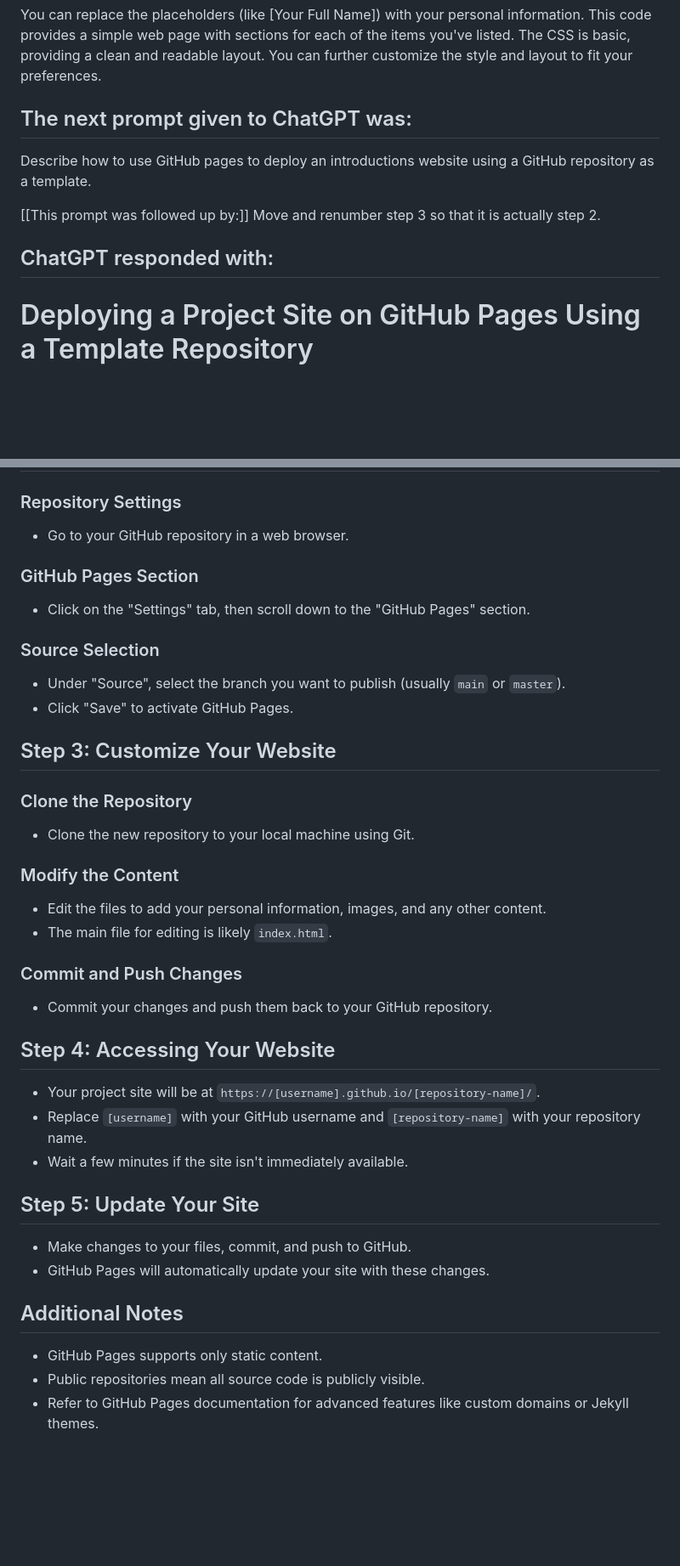
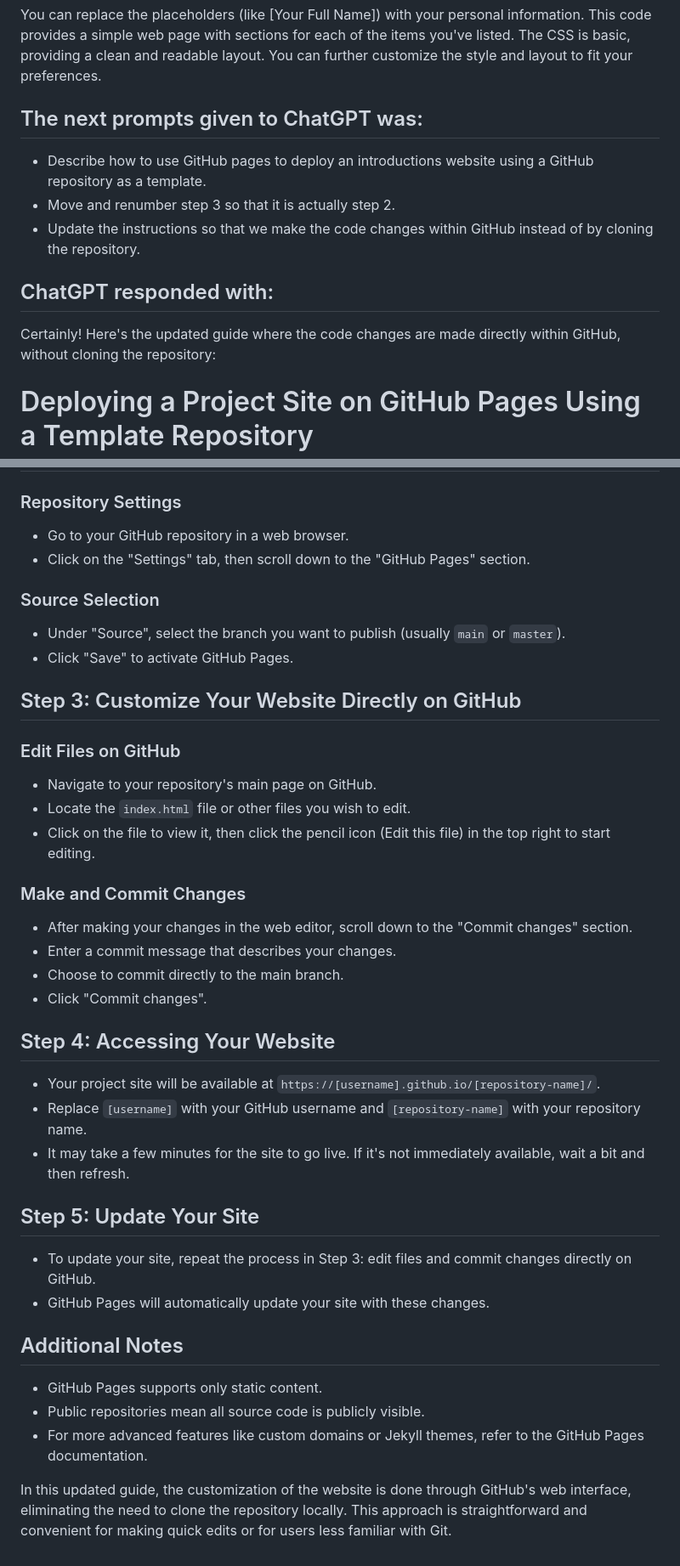
Before and after one commit to EricPogueExampleCode-Web/introductions-2024, a Markdown page: README.md, 2 parts joined by grey strips. Shown at 85% size. Rendered like a GitHub page; blank space fills up the shorter version.

```diff
--- a/README.md
+++ b/README.md
@@ -86,13 +86,14 @@ As an AI, I don't have personal information such as a name, job title, or hobbie
 
 You can replace the placeholders (like [Your Full Name]) with your personal information. This code provides a simple web page with sections for each of the items you've listed. The CSS is basic, providing a clean and readable layout. You can further customize the style and layout to fit your preferences.
 
-## The next prompt given to ChatGPT was:
-Describe how to use GitHub pages to deploy an introductions website using a GitHub repository as a template.
-
-[[This prompt was followed up by:]]
-Move and renumber step 3 so that it is actually step 2.
+## The next prompts given to ChatGPT was:
+- Describe how to use GitHub pages to deploy an introductions website using a GitHub repository as a template.
+- Move and renumber step 3 so that it is actually step 2.
+- Update the instructions so that we make the code changes within GitHub instead of by cloning the repository.
 
 ## ChatGPT responded with:
+
+Certainly! Here's the updated guide where the code changes are made directly within GitHub, without cloning the repository:
 # Deploying a Project Site on GitHub Pages Using a Template Repository
 
 ## Step 1: Find and Use a Template Repository
@@ -112,39 +113,40 @@ Move and renumber step 3 so that it is actually step 2.
 
 ### Repository Settings
 - Go to your GitHub repository in a web browser.
-
-### GitHub Pages Section
 - Click on the "Settings" tab, then scroll down to the "GitHub Pages" section.
 
 ### Source Selection
 - Under "Source", select the branch you want to publish (usually `main` or `master`).
 - Click "Save" to activate GitHub Pages.
 
-## Step 3: Customize Your Website
+## Step 3: Customize Your Website Directly on GitHub
 
-### Clone the Repository
-- Clone the new repository to your local machine using Git.
+### Edit Files on GitHub
+- Navigate to your repository's main page on GitHub.
+- Locate the `index.html` file or other files you wish to edit.
+- Click on the file to view it, then click the pencil icon (Edit this file) in the top right to start editing.
 
-### Modify the Content
-- Edit the files to add your personal information, images, and any other content.
-- The main file for editing is likely `index.html`.
-
-### Commit and Push Changes
-- Commit your changes and push them back to your GitHub repository.
+### Make and Commit Changes
+- After making your changes in the web editor, scroll down to the "Commit changes" section.
+- Enter a commit message that describes your changes.
+- Choose to commit directly to the main branch.
+- Click "Commit changes".
 
 ## Step 4: Accessing Your Website
 
-- Your project site will be at `https://[username].github.io/[repository-name]/`.
+- Your project site will be available at `https://[username].github.io/[repository-name]/`.
 - Replace `[username]` with your GitHub username and `[repository-name]` with your repository name.
-- Wait a few minutes if the site isn't immediately available.
+- It may take a few minutes for the site to go live. If it's not immediately available, wait a bit and then refresh.
 
 ## Step 5: Update Your Site
 
-- Make changes to your files, commit, and push to GitHub.
+- To update your site, repeat the process in Step 3: edit files and commit changes directly on GitHub.
 - GitHub Pages will automatically update your site with these changes.
 
 ## Additional Notes
 
 - GitHub Pages supports only static content.
 - Public repositories mean all source code is publicly visible.
-- Refer to GitHub Pages documentation for advanced features like custom domains or Jekyll themes.
+- For more advanced features like custom domains or Jekyll themes, refer to the GitHub Pages documentation.
+
+In this updated guide, the customization of the website is done through GitHub's web interface, eliminating the need to clone the repository locally. This approach is straightforward and convenient for making quick edits or for users less familiar with Git.
```
